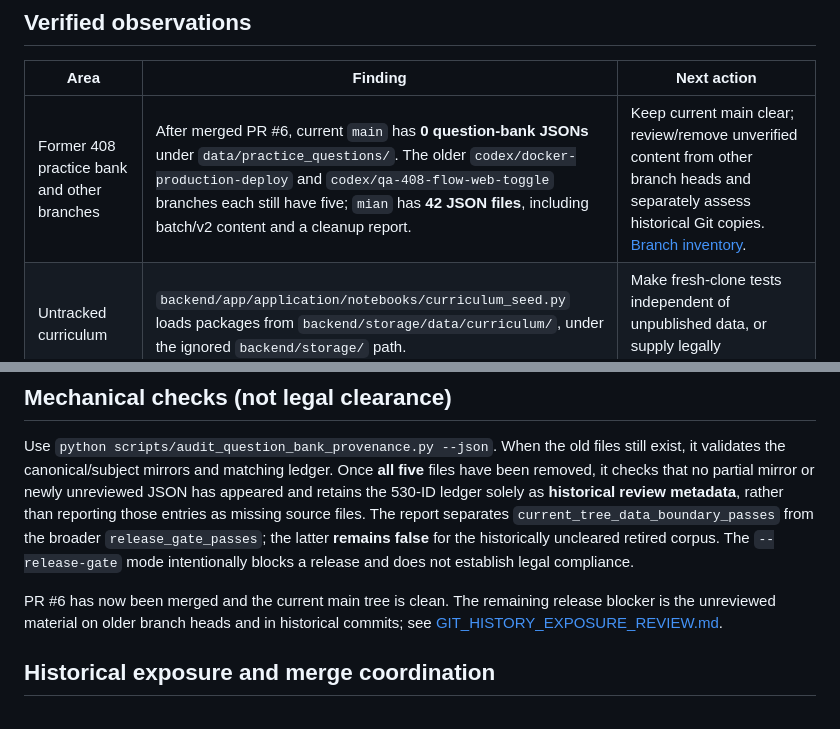
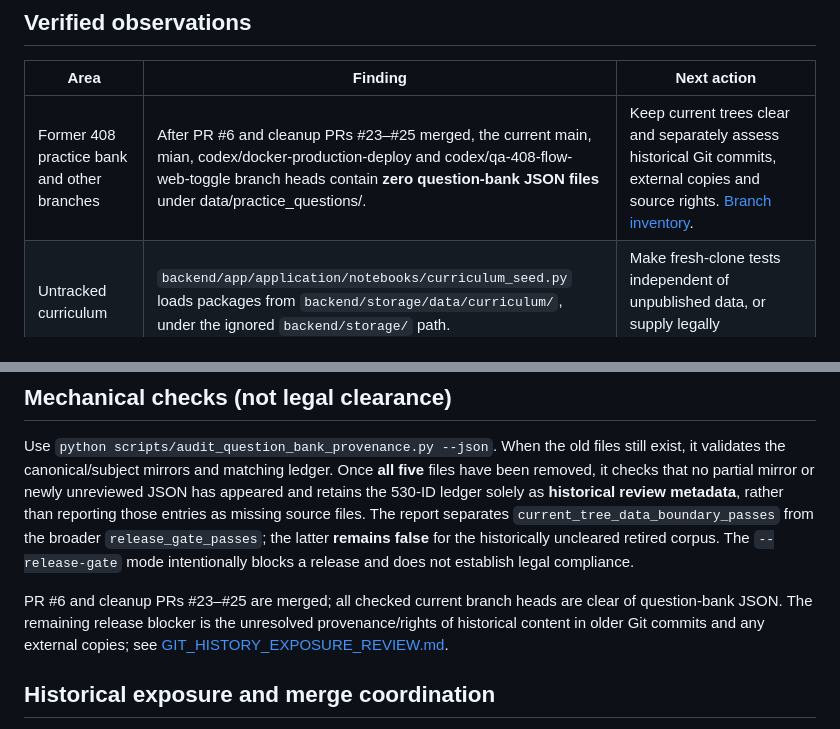
Before and after one commit to Xiaomuw/Learning-assistant, a Markdown page: docs/DATA_AND_RELEASE_AUDIT.md, 2 parts joined by grey strips. Rendered like a GitHub page.

Commit message:
docs(audit): record completed cleanup of legacy branch heads

```diff
--- a/docs/DATA_AND_RELEASE_AUDIT.md
+++ b/docs/DATA_AND_RELEASE_AUDIT.md
@@ -6,7 +6,7 @@
 
 | Area | Finding | Next action |
 | --- | --- | --- |
-| Former 408 practice bank and other branches | After merged PR #6, current `main` has **0 question-bank JSONs** under `data/practice_questions/`. The older `codex/docker-production-deploy` and `codex/qa-408-flow-web-toggle` branches each still have five; `mian` has **42 JSON files**, including batch/v2 content and a cleanup report. | Keep current main clear; review/remove unverified content from other branch heads and separately assess historical Git copies. [Branch inventory](GIT_HISTORY_EXPOSURE_REVIEW.md). |
+| Former 408 practice bank and other branches | After PR #6 and cleanup PRs #23–#25 merged, the current main, mian, codex/docker-production-deploy and codex/qa-408-flow-web-toggle branch heads contain **zero question-bank JSON files** under data/practice_questions/. | Keep current trees clear and separately assess historical Git commits, external copies and source rights. [Branch inventory](GIT_HISTORY_EXPOSURE_REVIEW.md). |
 | Untracked curriculum | `backend/app/application/notebooks/curriculum_seed.py` loads packages from `backend/storage/data/curriculum/`, under the ignored `backend/storage/` path. | Make fresh-clone tests independent of unpublished data, or supply legally redistributable fixtures. |
 | Dev configuration | `docker-compose.yml` publishes Postgres 5434, backend 8003, frontend 3003 and uses a predictable database fallback password. | Restrict host access or bind loopback; never reuse defaults in production. |
 | Mini-program | The tracked project config included a specific developer AppID; this PR proposes `touristappid`. | Provide a local AppID via `TARO_APP_ID` / `WECHAT_MINI_APP_ID`, with private configuration ignored. |
@@ -43,7 +43,7 @@ Historical inventory from the **pre-PR #6 main tree** of `data/practice_question
 
 Use `python scripts/audit_question_bank_provenance.py --json`. When the old files still exist, it validates the canonical/subject mirrors and matching ledger. Once **all five** files have been removed, it checks that no partial mirror or newly unreviewed JSON has appeared and retains the 530-ID ledger solely as **historical review metadata**, rather than reporting those entries as missing source files. The report separates `current_tree_data_boundary_passes` from the broader `release_gate_passes`; the latter **remains false** for the historically uncleared retired corpus. The `--release-gate` mode intentionally blocks a release and does not establish legal compliance.
 
-PR #6 has now been merged and the current main tree is clean. The remaining release blocker is the unreviewed material on older branch heads and in historical commits; see [GIT_HISTORY_EXPOSURE_REVIEW.md](GIT_HISTORY_EXPOSURE_REVIEW.md).
+PR #6 and cleanup PRs #23–#25 are merged; all checked current branch heads are clear of question-bank JSON. The remaining release blocker is the unresolved provenance/rights of historical content in older Git commits and any external copies; see [GIT_HISTORY_EXPOSURE_REVIEW.md](GIT_HISTORY_EXPOSURE_REVIEW.md).
 
 ## Historical exposure and merge coordination
 
```
